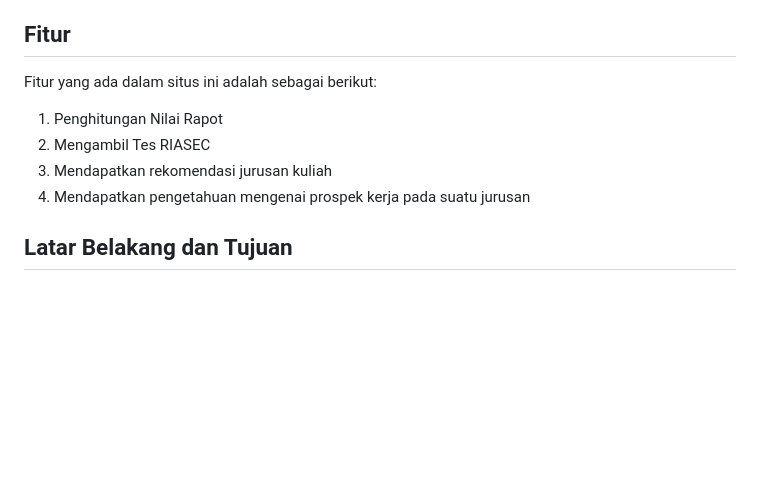
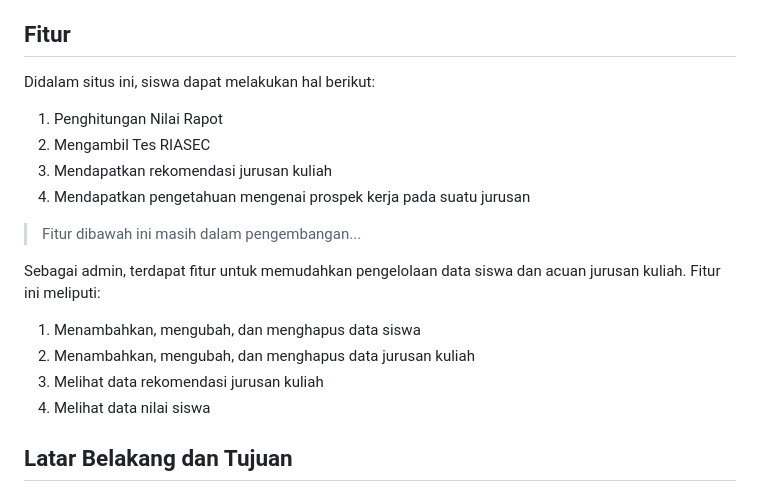
Before and after one commit to Disil/edubridge, a Markdown page: README.md, the part around the change. Drawn GitHub-style; blank space fills up the shorter version.

Commit message:
refactor: menambah catatan mengenai fitur admin di README.md

```diff
--- a/README.md
+++ b/README.md
@@ -3,11 +3,19 @@
 EduBridge adalah situs web yang akan membantu siswa sekolah menengah atas dalam memilih jurusan kuliah. Dengan memasukkan nilai rapor sekolah menengah dan mengikuti tes RIASEC, siswa dapat menerima rekomendasi yang dipersonalisasi berdasarkan algoritma fuzzy MCDM (Multi-Criteria Decision Making).
 
 ## Fitur
-Fitur yang ada dalam situs ini adalah sebagai berikut:
+Didalam situs ini, siswa dapat melakukan hal berikut:
 1. Penghitungan Nilai Rapot
 2. Mengambil Tes RIASEC
 3. Mendapatkan rekomendasi jurusan kuliah
 4. Mendapatkan pengetahuan mengenai prospek kerja pada suatu jurusan
+
+> Fitur dibawah ini masih dalam pengembangan...
+
+Sebagai admin, terdapat fitur untuk memudahkan pengelolaan data siswa dan acuan jurusan kuliah. Fitur ini meliputi:
+1. Menambahkan, mengubah, dan menghapus data siswa
+2. Menambahkan, mengubah, dan menghapus data jurusan kuliah
+3. Melihat data rekomendasi jurusan kuliah
+4. Melihat data nilai siswa
 
 ## Latar Belakang dan Tujuan
 
```
